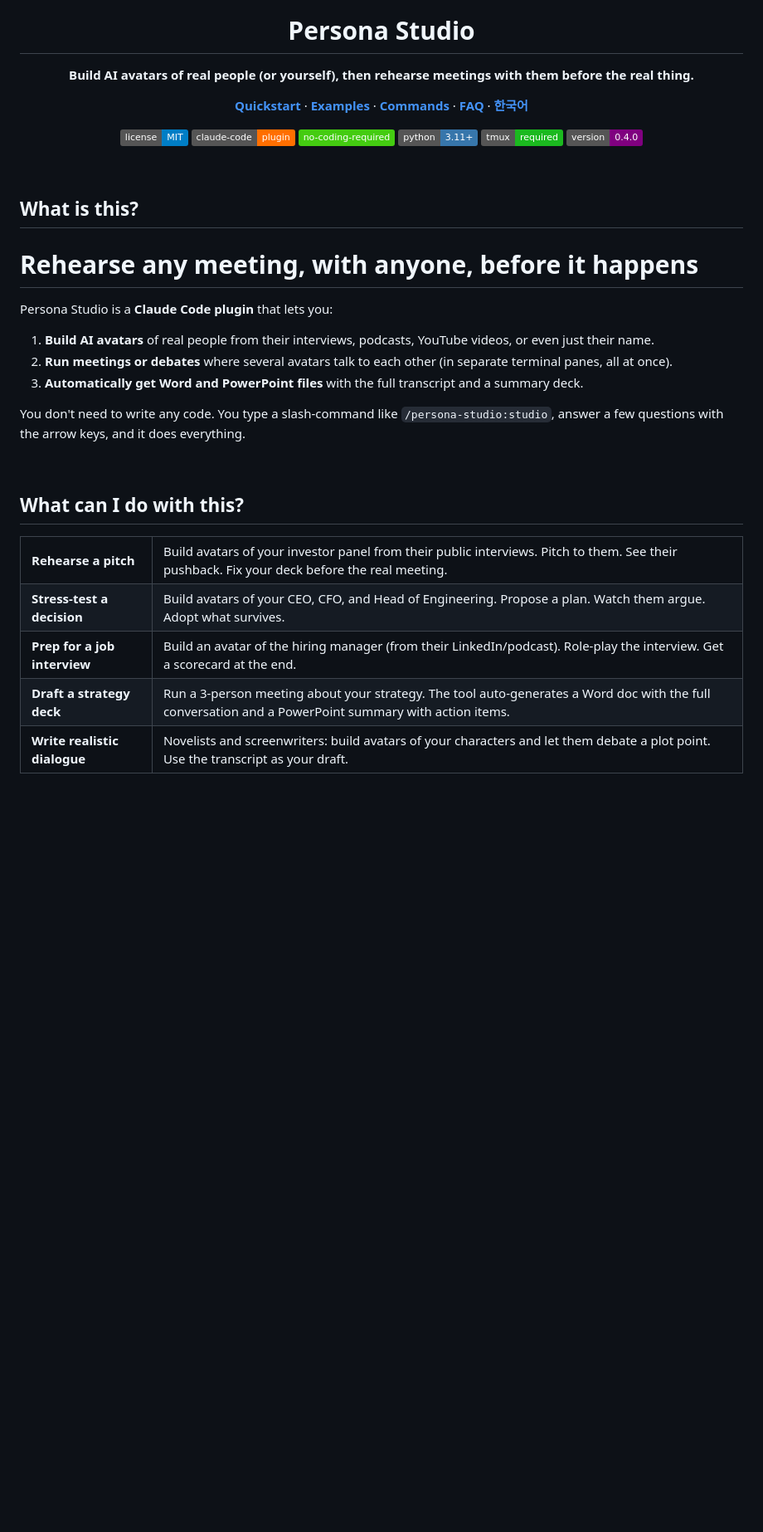
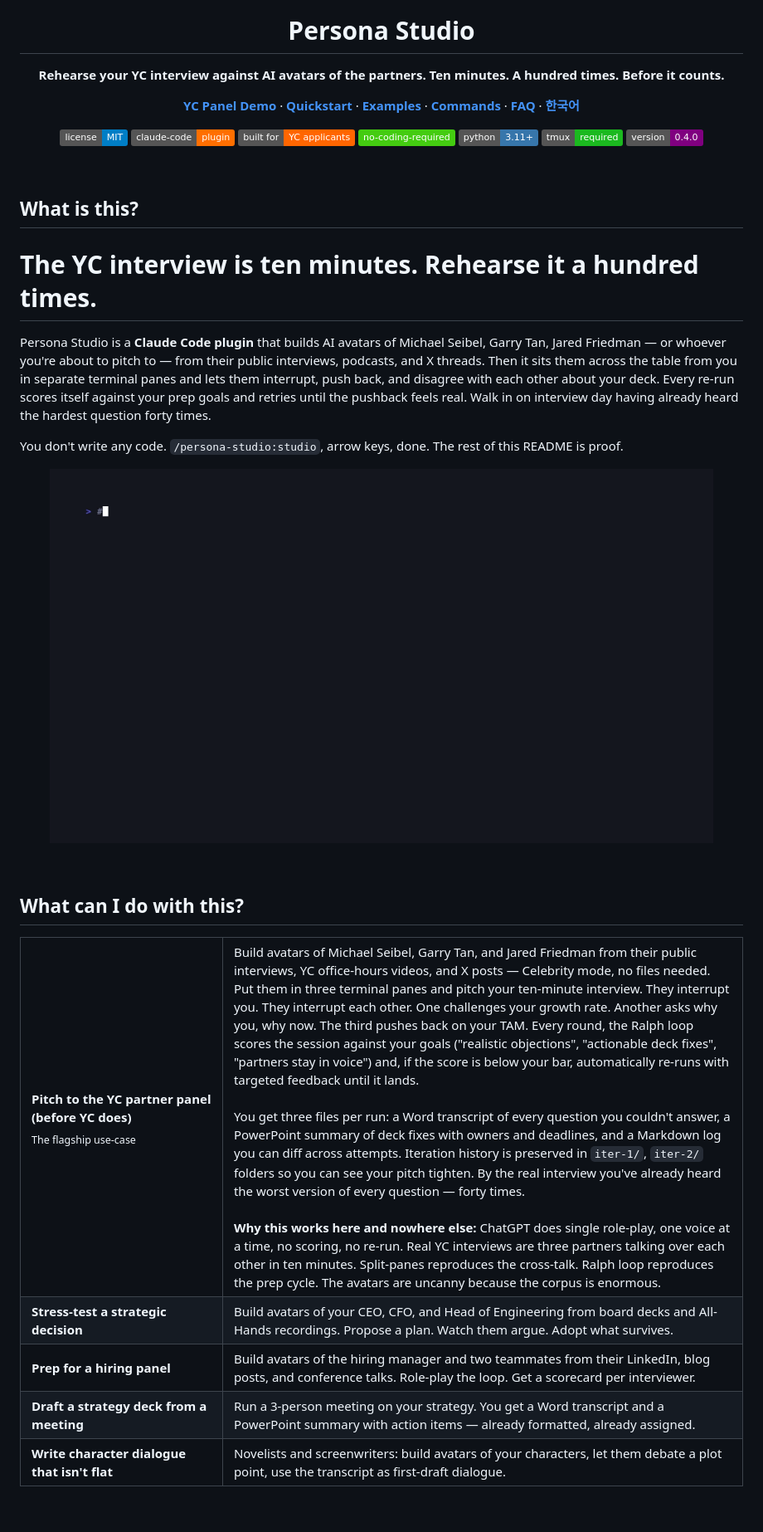
Before and after one commit to zirubak/persona-studio, a Markdown page: README.md, the part around the change printed below. Shown: that part at 83% size. GitHub-like rendering; pictures changed too: docs/assets/demo.gif (added); badges without logos; blank space fills up the shorter version.

```diff
--- a/README.md
+++ b/README.md
@@ -1,10 +5,11 @@
 <h1 align="center">Persona Studio</h1>
 
 <p align="center">
-  <strong>Build AI avatars of real people (or yourself), then rehearse meetings with them before the real thing.</strong>
+  <strong>Rehearse your YC interview against AI avatars of the partners. Ten minutes. A hundred times. Before it counts.</strong>
 </p>
 
 <p align="center">
+  <a href="#yc-panel-demo--ninety-seconds-zero-setup"><strong>YC Panel Demo</strong></a> &middot;
   <a href="#quickstart"><strong>Quickstart</strong></a> &middot;
   <a href="#what-can-i-do-with-this"><strong>Examples</strong></a> &middot;
   <a href="#commands"><strong>Commands</strong></a> &middot;
@@ -15,6 +20,7 @@
 <p align="center">
   <a href="./LICENSE"><img src="https://img.shields.io/badge/license-MIT-blue" alt="MIT License" /></a>
   <img src="https://img.shields.io/badge/claude--code-plugin-ff6f00" alt="Claude Code plugin" />
+  <img src="https://img.shields.io/badge/built_for-YC_applicants-ff6600" alt="Built for YC applicants" />
   <img src="https://img.shields.io/badge/no--coding--required-brightgreen" alt="No coding required" />
   <img src="https://img.shields.io/badge/python-3.11%2B-3776AB?logo=python&logoColor=white" alt="Python 3.11+" />
   <img src="https://img.shields.io/badge/tmux-required-1BB91F?logo=tmux&logoColor=white" alt="tmux required" />
@@ -25,15 +31,15 @@
 
 ## What is this?
 
-# Rehearse any meeting, with anyone, before it happens
+# The YC interview is ten minutes. Rehearse it a hundred times.
 
-Persona Studio is a **Claude Code plugin** that lets you:
+Persona Studio is a **Claude Code plugin** that builds AI avatars of Michael Seibel, Garry Tan, Jared Friedman — or whoever you're about to pitch to — from their public interviews, podcasts, and X threads. Then it sits them across the table from you in separate terminal panes and lets them interrupt, push back, and disagree with each other about your deck. Every re-run scores itself against your prep goals and retries until the pushback feels real. Walk in on interview day having already heard the hardest question forty times.
 
-1. **Build AI avatars** of real people from their interviews, podcasts, YouTube videos, or even just their name.
-2. **Run meetings or debates** where several avatars talk to each other (in separate terminal panes, all at once).
-3. **Automatically get Word and PowerPoint files** with the full transcript and a summary deck.
+You don't write any code. `/persona-studio:studio`, arrow keys, done. The rest of this README is proof.
 
-You don't need to write any code. You type a slash-command like `/persona-studio:studio`, answer a few questions with the arrow keys, and it does everything.
+<p align="center">
+  <img src="docs/assets/demo.gif" alt="Persona Studio demo — slash commands in action" width="800" />
+</p>
 
 <br/>
 
@@ -41,24 +47,28 @@ You don't need to write any code. You type a slash-command like `/persona-studio
 
 <table>
 <tr>
-<td><strong>Rehearse a pitch</strong></td>
-<td>Build avatars of your investor panel from their public interviews. Pitch to them. See their pushback. Fix your deck before the real meeting.</td>
+<td valign="top" width="28%"><strong>Pitch to the YC partner panel (before YC does)</strong><br/><sub>The flagship use-case</sub></td>
+<td>
+Build avatars of Michael Seibel, Garry Tan, and Jared Friedman from their public interviews, YC office-hours videos, and X posts — Celebrity mode, no files needed. Put them in three terminal panes and pitch your ten-minute interview. They interrupt you. They interrupt each other. One challenges your growth rate. Another asks why you, why now. The third pushes back on your TAM. Every round, the Ralph loop scores the session against your goals ("realistic objections", "actionable deck fixes", "partners stay in voice") and, if the score is below your bar, automatically re-runs with targeted feedback until it lands.<br/><br/>
+You get three files per run: a Word transcript of every question you couldn't answer, a PowerPoint summary of deck fixes with owners and deadlines, and a Markdown log you can diff across attempts. Iteration history is preserved in <code>iter-1/</code>, <code>iter-2/</code> folders so you can see your pitch tighten. By the real interview you've already heard the worst version of every question — forty times.<br/><br/>
+<strong>Why this works here and nowhere else:</strong> ChatGPT does single role-play, one voice at a time, no scoring, no re-run. Real YC interviews are three partners talking over each other in ten minutes. Split-panes reproduces the cross-talk. Ralph loop reproduces the prep cycle. The avatars are uncanny because the corpus is enormous.
+</td>
 </tr>
 <tr>
-<td><strong>Stress-test a decision</strong></td>
-<td>Build avatars of your CEO, CFO, and Head of Engineering. Propose a plan. Watch them argue. Adopt what survives.</td>
+<td valign="top"><strong>Stress-test a strategic decision</strong></td>
+<td>Build avatars of your CEO, CFO, and Head of Engineering from board decks and All-Hands recordings. Propose a plan. Watch them argue. Adopt what survives.</td>
 </tr>
 <tr>
-<td><strong>Prep for a job interview</strong></td>
-<td>Build an avatar of the hiring manager (from their LinkedIn/podcast). Role-play the interview. Get a scorecard at the end.</td>
+<td valign="top"><strong>Prep for a hiring panel</strong></td>
+<td>Build avatars of the hiring manager and two teammates from their LinkedIn, blog posts, and conference talks. Role-play the loop. Get a scorecard per interviewer.</td>
 </tr>
 <tr>
-<td><strong>Draft a strategy deck</strong></td>
-<td>Run a 3-person meeting about your strategy. The tool auto-generates a Word doc with the full conversation and a PowerPoint summary with action items.</td>
+<td valign="top"><strong>Draft a strategy deck from a meeting</strong></td>
+<td>Run a 3-person meeting on your strategy. You get a Word transcript and a PowerPoint summary with action items — already formatted, already assigned.</td>
 </tr>
 <tr>
-<td><strong>Write realistic dialogue</strong></td>
-<td>Novelists and screenwriters: build avatars of your characters and let them debate a plot point. Use the transcript as your draft.</td>
+<td valign="top"><strong>Write character dialogue that isn't flat</strong></td>
+<td>Novelists and screenwriters: build avatars of your characters, let them debate a plot point, use the transcript as first-draft dialogue.</td>
 </tr>
 </table>
 
```
Also changed, not shown: other parts of README.md (+74 -11 lines), README.ko.md (+9 -1 lines).
